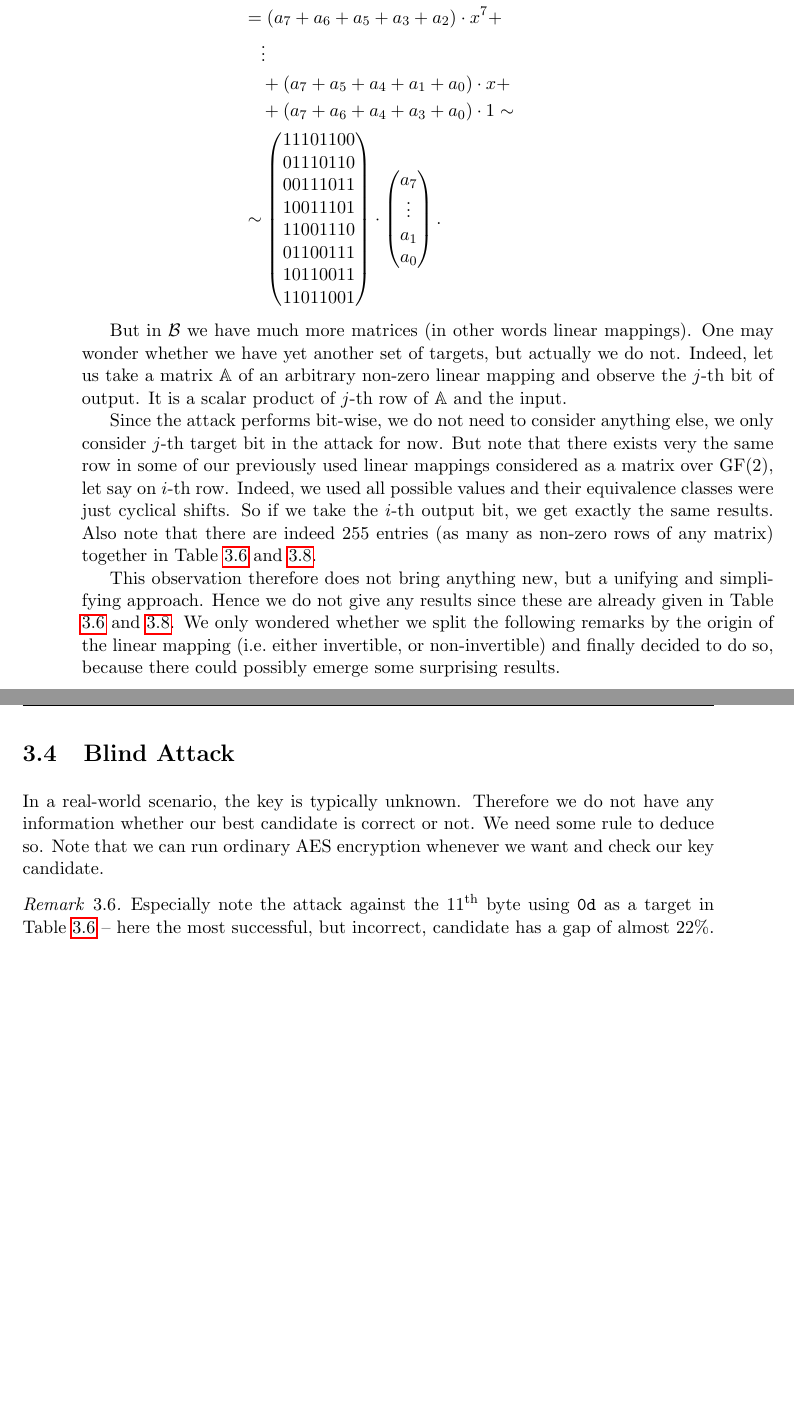
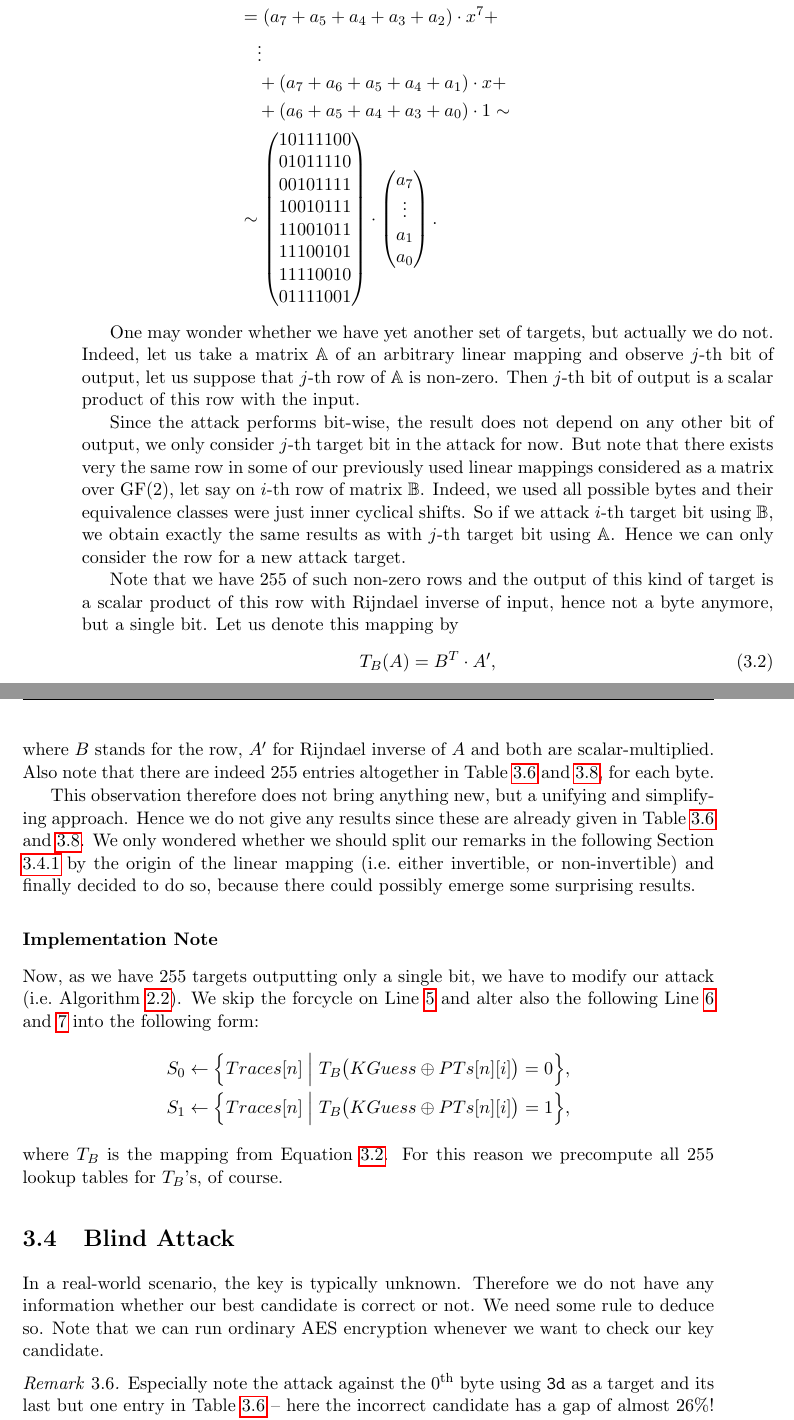
Before and after one commit to fakub/DiplomaThesis, a LaTeX thesis (diplomka.tex, which reads include/3-results_3-enhancements.tex, include/3-results_4-blind-attack.tex): two parts of pages 61 and 62 of 75, joined at a grey line, cut so that both start at the same text, the shorter picture padded with empty space. Compiled offline with pdfLaTeX.

Commit message:
255 targets: improvement, cohesion ...

```diff
--- a/include/3-results_3-enhancements.tex
+++ b/include/3-results_3-enhancements.tex
@@ -169,19 +173,19 @@ But there are obviously many more linear mappings on $\cal B$. Let us see how ou
 	\begin{align*}
-		\texttt{37} \cdot A \mod{x^8+1} &= (x^5+x^4+x^2+x+1) \cdot (a_7x^7+\ldots+a_1x+a_0) \mod{x^8+1} = \\
-		&= (a_7+a_6+a_5+a_3+a_2)\cdot x^7 + ~\\
+		\texttt{3d} \cdot A \mod{x^8+1} &= (x^5+x^4+x^3+x^2+1) \cdot (a_7x^7+\ldots+a_1x+a_0) \mod{x^8+1} = \\
+		&= (a_7+a_5+a_4+a_3+a_2)\cdot x^7 + ~\\
 		&\quad\vdots \\
-		&\quad + (a_7+a_5+a_4+a_1+a_0)\cdot x + ~\\
-		&\quad + (a_7+a_6+a_4+a_3+a_0)\cdot 1 \sim \\
+		&\quad + (a_7+a_6+a_5+a_4+a_1)\cdot x + ~\\
+		&\quad + (a_6+a_5+a_4+a_3+a_0)\cdot 1 \sim \\
 		&\sim
 		\begin{pmatrix}
-			11101100 \\
-			01110110 \\
-			00111011 \\
-			10011101 \\
-			11001110 \\
-			01100111 \\
-			10110011 \\
-			11011001
+			10111100 \\
+			01011110 \\
+			00101111 \\
+			10010111 \\
+			11001011 \\
+			11100101 \\
+			11110010 \\
+			01111001 \\
 		\end{pmatrix}
 		\cdot
 		\begin{pmatrix}
@@ -190,11 +194,29 @@ But there are obviously many more linear mappings on $\cal B$. Let us see how ou
 	\end{align*}
 \end{example}
 
-But in $\cal B$ we have much more matrices (in other words linear mappings). One may wonder whether we have yet another set of targets, but actually we do not. Indeed, let us take a matrix $\mathbb{A}$ of an arbitrary non-zero linear mapping and observe the $j$-th bit of output. It is a scalar product of $j$-th row of $\mathbb{A}$ and the input.
+One may wonder whether we have yet another set of targets, but actually we do not. Indeed, let us take a matrix $\mathbb{A}$ of an arbitrary linear mapping and observe $j$-th bit of output, let us suppose that $j$-th row of $\mathbb{A}$ is non-zero. Then $j$-th bit of output is a scalar product of this row with the input.
 
-Since the attack performs bit-wise, we do not need to consider anything else, we only consider $j$-th target bit in the attack for now. But note that there exists very the same row in some of our previously used linear mappings considered as a matrix over $\GF(2)$, let say on $i$-th row. Indeed, we used all possible values and their equivalence classes were just cyclical shifts. So if we take the $i$-th output bit, we get exactly the same results. Also note that there are indeed $255$ entries (as many as non-zero rows of any matrix) together in Table \ref{tab:lintargets} and \ref{tab:noninvtargets}.
+Since the attack performs bit-wise, the result does not depend on any other bit of output, we only consider $j$-th target bit in the attack for now. But note that there exists very the same row in some of our previously used linear mappings considered as a matrix over $\GF(2)$, let say on $i$-th row of matrix $\mathbb{B}$. Indeed, we used all possible bytes and their equivalence classes were just inner cyclical shifts. So if we attack $i$-th target bit using $\mathbb{B}$, we obtain exactly the same results as with $j$-th target bit using $\mathbb{A}$. Hence we can only consider the row for a new attack target.
+%!% trochu bordel v tom co je target -- jestli výsledek p \cdot A' nebo jenom p
 
-This observation therefore does not bring anything new, but a unifying and simplifying approach. Hence we do not give any results since these are already given in Table \ref{tab:lintargets} and \ref{tab:noninvtargets}. We only wondered whether we split the following remarks by the origin of the linear mapping (i.e.\ either invertible, or non-invertible) and finally decided to do so, because there could possibly emerge some surprising results.
+Note that we have $255$ of such non-zero rows and the output of this kind of target is a scalar product of this row with Rijndael inverse of input, hence not a byte anymore, but a single bit. Let us denote this mapping by
+\begin{equation}
+\label{eq:tba}
+	T_B(A) = B^T\cdot A' ,
+\end{equation}
+where $B$ stands for the row, $A'$ for Rijndael inverse of $A$ and both are scalar-multiplied. Also note that there are indeed $255$ entries altogether in Table \ref{tab:lintargets} and \ref{tab:noninvtargets}, for each byte.
+
+This observation therefore does not bring anything new, but a unifying and simplifying approach. Hence we do not give any results since these are already given in Table \ref{tab:lintargets} and \ref{tab:noninvtargets}. We only wondered whether we should split our remarks in the following Section \ref{sec:remarks} by the origin of the linear mapping (i.e.\ either invertible, or non-invertible) and finally decided to do so, because there could possibly emerge some surprising results.
+
+\subsubsection{Implementation Note}
+
+	Now, as we have $255$ targets outputting only a single bit, we have to modify our attack (i.e.\ Algorithm \ref{alg:bitwisedpa}). We skip the forcycle on Line \ref{line:tbcycle} and alter also the following Line \ref{line:s0} and \ref{line:s1} into the following form:
+	\begin{align*}
+		S_0 &\gets \Bigl\{ Traces[n] \Bigm| T_B\bigl(KGuess\xor PTs[n][i]\bigr) = 0 \Bigr\} , \\
+		S_1 &\gets \Bigl\{ Traces[n] \Bigm| T_B\bigl(KGuess\xor PTs[n][i]\bigr) = 1 \Bigr\} ,
+	\end{align*}
+	where $T_B$ is the mapping from Equation \ref{eq:tba}. For this reason we precompute all $255$ lookup tables for $T_B$'s, of course.
+
 
 % jak jednoduše nagenerovat vše: ...
 
--- a/include/3-results_4-blind-attack.tex
+++ b/include/3-results_4-blind-attack.tex
@@ -1,8 +1,8 @@
 \section{Blind Attack}
 \label{sec:blindattack}
 
-In a real-world scenario, the key is typically unknown. Therefore we do not have any information whether our best candidate is correct or not. We need some rule to deduce so. Note that we can run ordinary AES encryption whenever we want and check our key candidate.
+In a real-world scenario, the key is typically unknown. Therefore we do not have any information whether our best candidate is correct or not. We need some rule to deduce so. Note that we can run ordinary AES encryption whenever we want to check our key candidate.
 
 \begin{remark}
-\label{rem:tail}
-	Especially note the attack against the \nth{11} byte using {\tt 0d} as a target in Table \ref{tab:lintargets} -- here the most successful, but incorrect, candidate has a gap of almost $22\%$. On the other hand, as already stated in Note \ref{note:tailrank}, the correct candidate can be found mostly on the tail -- here its ranks are three times $255$, once $254$ and twice $253$~--, hence it seems that we could exploit this information as well.
+\label{rem:false}
+	Especially note the attack against the \nth{0} byte using {\tt 3d} as a target and its last but one entry in Table \ref{tab:lintargets} -- here the incorrect candidate has a gap of almost $26\%$! It is actually the largest gap of an incorrect candidate ever seen among all targets and all bytes.
```
Also changed, not shown: include/1-intro_1-intro-crypto.tex (+1 -1 lines), include/2-attack_1-side-channel.tex (+5 -0 lines), include/3-results_2-results.tex (+1 -1 lines), include/3-results_5-use-in-design.tex (+4 -0 lines), tables/3_3_2-invertible-targets.tex (+0 -15 lines), include/3-results_3-enhancements.tex (17 more changed lines), include/3-results_4-blind-attack.tex (65 more changed lines), 3 other files.
